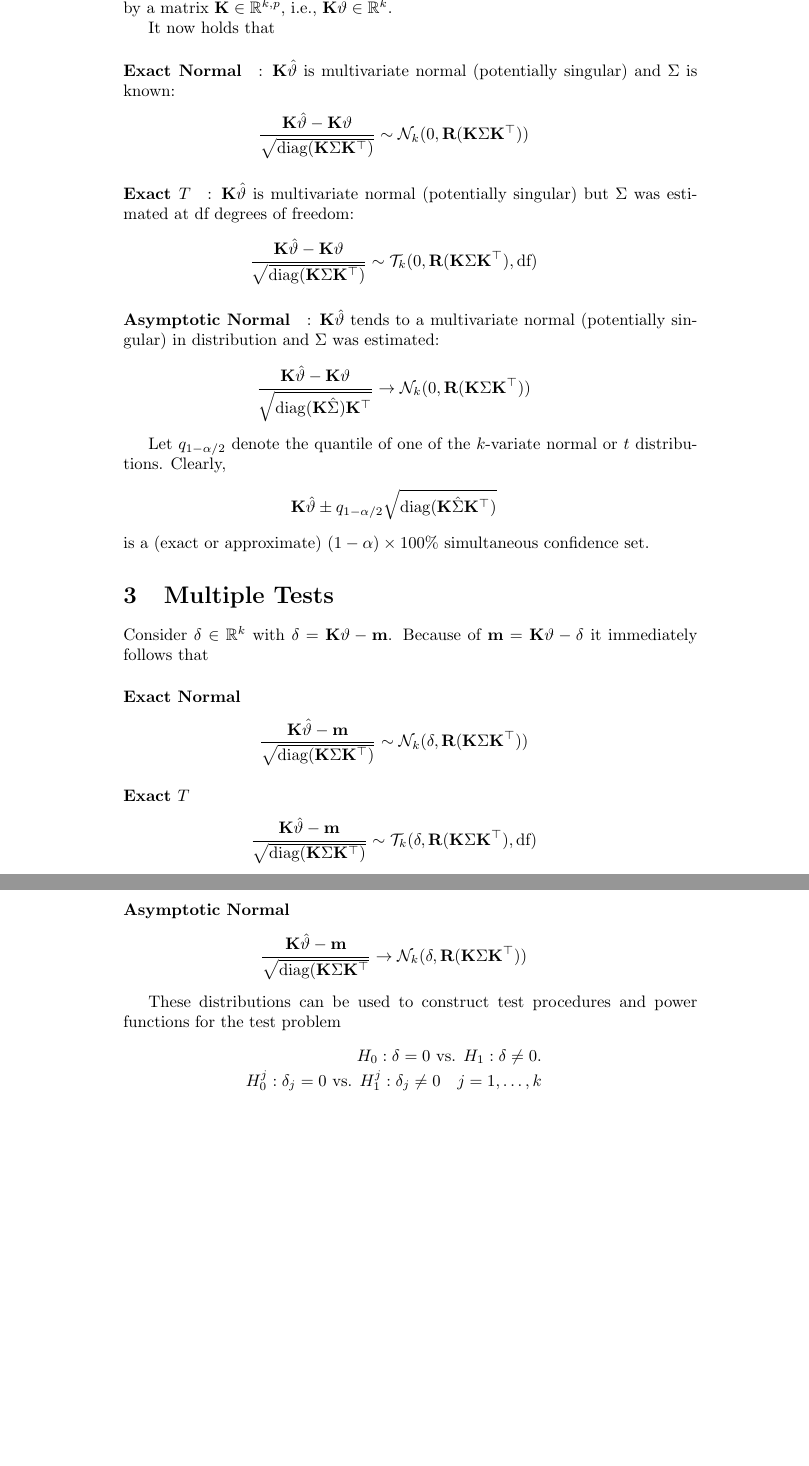
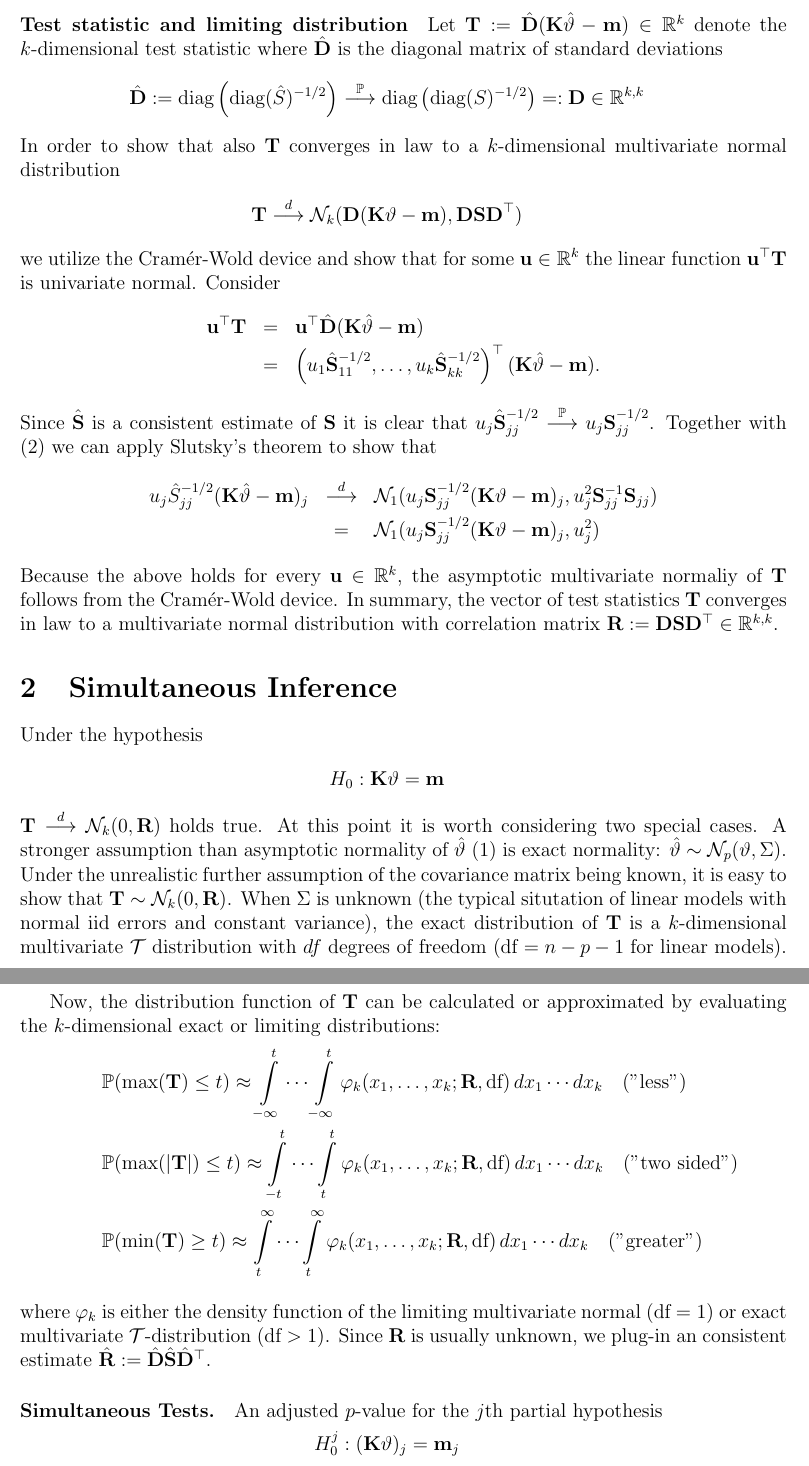
Before and after one commit to r-forge/multcomp, a LaTeX document (trunk/multcomp/inst/paper/gpsi.tex, which reads trunk/multcomp/inst/paper/header.tex): two parts of pages 2 and 3 of 3 before the commit and two parts of pages 2 and 3 of 4 after it, joined at a grey line, cut at the place of the change, the shorter picture padded with empty space. Compiled offline with pdfLaTeX.

Commit message:
new theory
git-svn-id: svn://svn.r-forge.r-project.org/svnroot/multcomp@144 edb9625f-4e0d-4859-8d74-9fd3b1da38cb

```diff
--- a/trunk/multcomp/inst/paper/gpsi.tex
+++ b/trunk/multcomp/inst/paper/gpsi.tex
@@ -1,8 +1,9 @@
 
-\documentclass{article}
+\documentclass[12pt]{article}
+\usepackage{a4wide}
 \input{header}
 
-\title{Generalized Parametric Simultaneous Inference}
+\title{Generalized Simultaneous Inference \\ in Parametric Models}
 \author{Torsten Hothorn, Frank Bretz, Peter Westfall}
 
 \begin{document}
@@ -36,2 +51,7 @@ are as follows
 \end{eqnarray*}
 
+\paragraph{Test statistic and limiting distribution}
+
+Let $\T := \hat{\D} (\K \hat{\vartheta} - \m) \in \R^k$ denote
+the $k$-dimensional test statistic where $\hat{\D}$ is the diagonal
+matrix of standard deviations
@@ -40,3 +58,66 @@ at $\df$ degrees of freedom:
 \begin{eqnarray*}
-\frac{\hat{\vartheta} - \vartheta}{\sqrt{\diag(\Sigma)}} \sim
-    \T_p(0, \Cor(\hat{\Sigma}), \df)
+\hat{\D} := \text{diag}\left(\text{diag}(\hat{S})^{-1/2}\right) \cP
+\text{diag}\left(\text{diag}(S)^{-1/2}\right) =: \D \in \R^{k,k}
+\end{eqnarray*}
+In order to show that also $\T$ converges in law to a $k$-dimensional multivariate
+normal distribution
+\begin{eqnarray*}
+\T \cL \N_k(\D(\K \vartheta - \m), \D \S \D^\top)
+\end{eqnarray*}
+we utilize the Cram{\'e}r-Wold device and show that for some $\u \in \R^k$
+the linear function $\u^\top \T$ is univariate normal. Consider
+\begin{eqnarray*}
+\u^\top \T & = & \u^\top \hat{\D} (\K \hat{\vartheta} - \m) \\
+& = & \left(u_1 \hat{\S}_{11}^{-1/2}, \dots, u_k \hat{\S}_{kk}^{-1/2}\right)^\top(\K \hat{\vartheta} - \m).
+\end{eqnarray*}
+Since $\hat{\S}$ is a consistent estimate of $\S$ it
+is clear that $u_j \hat{\S}_{jj}^{-1/2} \cP u_j \S_{jj}^{-1/2}$.
+Together with (\ref{dist_f}) we can apply Slutsky's theorem to show that
+\begin{eqnarray*}
+u_j \hat{S}_{jj}^{-1/2} (\K \hat{\vartheta} - \m)_j & \cL &
+\N_1(u_j \S_{jj}^{-1/2} (\K \vartheta - \m)_j, u_j^2 \S_{jj}^{-1} \S_{jj}) \\
+& = & \N_1(u_j \S_{jj}^{-1/2} (\K \vartheta - \m)_j, u_j^2)
+\end{eqnarray*}
+Because the above holds for every $\u \in \R^k$, the asymptotic multivariate
+normaliy of $\T$ follows from the Cram{\'e}r-Wold device. In summary,
+the vector of test statistics $\T$ converges in law to a multivariate
+normal distribution with correlation matrix $\Cor := \D \S \D^\top \in \R^{k,k}$.
+
+\section{Simultaneous Inference}
+
+Under the hypothesis
+\begin{eqnarray*}
+H_0: \K \vartheta = \m
+\end{eqnarray*}
+$\T \cL \N_k(0, \Cor)$ holds true. At this point it is worth
+considering two special cases. A stronger assumption than asymptotic normality
+of $\hat{\vartheta}$ (\ref{normality}) is exact normality:
+$\hat{\vartheta} \sim \N_p(\vartheta, \Sigma)$. Under the unrealistic
+further assumption of the covariance matrix being known, it
+is easy to show that $\T \sim \N_k(0, \Cor)$.
+When $\Sigma$ is unknown (the typical situtation of linear models
+with normal iid errors and constant variance), the
+exact distribution of $\T$ is a $k$-dimensional multivariate $\mathcal{T}$
+distribution with $df$ degrees of freedom (df $ = n - p - 1$ for linear models).
+
+Now, the distribution function of $\T$ can be calculated or approximated
+by evaluating the $k$-dimensional exact or limiting distributions:
+\begin{eqnarray*}
+& & \Prob(\max(\T) \le t)  \approx \int\limits_{-\infty}^t \cdots \int\limits_{-\infty}^t
+\varphi_k(x_1, \dots, x_k; \Cor, \text{df}) \, dx_1 \cdots dx_k \quad \text{("less")}\\
+& & \Prob(\max(|\T|) \le t)  \approx  \int\limits_{-t}^t \cdots \int\limits_{t}^t
+\varphi_k(x_1, \dots, x_k; \Cor, \text{df}) \, dx_1 \cdots dx_k \quad \text{("two sided")}\\
+& & \Prob(\min(\T) \ge t) \approx  \int\limits_{t}^\infty \cdots \int\limits_{t}^\infty
+\varphi_k(x_1, \dots, x_k; \Cor, \text{df}) \, dx_1 \cdots dx_k \quad \text{("greater")}\\
+\end{eqnarray*}
+where $\varphi_k$ is either the density function of the limiting multivariate
+normal (df $ = 1$) or exact multivariate $\mathcal{T}$-distribution (df $ > 1$).
+Since $\Cor$ is usually unknown, we plug-in an consistent estimate
+$\hat{\Cor} := \hat{\D} \hat{\S} \hat{\D}^\top$.
+
+\paragraph{Simultaneous Tests.}
+
+An adjusted $p$-value for the $j$th partial hypothesis
+\begin{eqnarray*}
+H_0^j: (\K \vartheta)_j = \m_j
+\end{eqnarray*}
@@ -54,60 +136,0 @@ and $\Sigma$ was estimated:
-Consider some linear functions of the true parameter vector $\vartheta \in \R^p$
-described by a matrix $\K \in \R^{k,p}$, i.e., $\K \vartheta \in \R^k$.
-
-It now holds that
-
-\paragraph{Exact Normal}: $\K \hat{\vartheta}$ is multivariate normal (potentially singular)
-and $\Sigma$ is known:
-\begin{eqnarray*}
-\frac{\K \hat{\vartheta} - \K \vartheta}{\sqrt{\diag(\K \Sigma \K^\top)}} \sim \N_k(0, \Cor(\K \Sigma \K^\top))
-\end{eqnarray*}
-
-\paragraph{Exact $T$}: $\K \hat{\vartheta}$ is multivariate normal (potentially singular)
-but $\Sigma$ was estimated at $\df$ degrees of freedom:
-\begin{eqnarray*}
-\frac{\K \hat{\vartheta} - \K \vartheta}{\sqrt{\diag(\K \Sigma \K^\top)}} \sim
-    \T_k(0, \Cor(\K \Sigma \K^\top), \df)
-\end{eqnarray*}
-
-\paragraph{Asymptotic Normal}: $\K \hat{\vartheta}$ tends
-to a multivariate normal (potentially singular) in distribution and $\Sigma$ was estimated:
-\begin{eqnarray*}
-\frac{\K \hat{\vartheta} - \K \vartheta}{\sqrt{\diag(\K \hat{\Sigma}) \K^\top}} \rightarrow
-    \N_k(0, \Cor(\K \Sigma \K^\top))
-\end{eqnarray*}
-
-Let $q_{1 - \alpha/2}$ denote the quantile of one of the $k$-variate normal or
-$t$ distributions. Clearly,
-\begin{eqnarray*}
-\K \hat{\vartheta} \pm q_{1 - \alpha/2} \sqrt{\diag(\K \hat{\Sigma} \K^\top)}
-\end{eqnarray*}
-is a (exact or approximate) $(1 - \alpha) \times 100\%$ simultaneous confidence set.
-
-\section{Multiple Tests}
-
-Consider $\delta \in \R^k$ with $\delta = \K \vartheta - \m$. Because
-of $\m = \K \vartheta - \delta$ it immediately
-follows that
-\paragraph{Exact Normal}
-\begin{eqnarray*}
-\frac{\K \hat{\vartheta} - \m}{\sqrt{\diag(\K \Sigma \K^\top)}} \sim \N_k(\delta, \Cor(\K \Sigma \K^\top))
-\end{eqnarray*}
-
-\paragraph{Exact $T$}
-\begin{eqnarray*}
-\frac{\K \hat{\vartheta} - \m}{\sqrt{\diag(\K \Sigma \K^\top)}} \sim
-    \T_k(\delta, \Cor(\K \Sigma \K^\top), \df)
-\end{eqnarray*}
-
-\paragraph{Asymptotic Normal}
-\begin{eqnarray*}
-\frac{\K \hat{\vartheta} - \m}{\sqrt{\diag(\K \Sigma \K^\top}} \rightarrow
-    \N_k(\delta, \Cor(\K \Sigma \K^\top))
-\end{eqnarray*}
-
-These distributions can be used to construct test procedures and power
-functions for the test problem
-\begin{eqnarray*}
-H_0: \delta = 0 \text{ vs. } H_1: \delta \neq 0. \\
-H_0^j: \delta_j = 0 \text{ vs. } H_1^j: \delta_j \neq 0 \quad j = 1, \dots, k
-\end{eqnarray*}
--- a/trunk/multcomp/inst/paper/header.tex
+++ b/trunk/multcomp/inst/paper/header.tex
@@ -1,5 +1,5 @@
 
-
+\usepackage{a4wide}
 \usepackage{amsfonts}
 \usepackage{amstext}
 \usepackage{amsmath}
@@ -9,15 +9,22 @@
 \newcommand{\Cor}{\mathbf{R}}
 \newcommand{\K}{\mathbf{K}}
 \newcommand{\m}{\mathbf{m}}
+\renewcommand{\u}{\mathbf{u}}
+\renewcommand{\S}{\mathbf{S}}
+\newcommand{\D}{\mathbf{D}}
 \newcommand{\R}{\mathbb{R} }
 \newcommand{\C}{\mathbf{C}}
 \newcommand{\E}{\mathbb{E}}
 \newcommand{\V}{\mathbb{V}}
 \newcommand{\N}{\mathcal{N}}
-\newcommand{\T}{\mathcal{T}}
+\newcommand{\T}{\mathbf{T}}
+\renewcommand{\t}{\mathbf{t}}
 \newcommand{\F}{\mathcal{F}}
 \newcommand{\M}{\mathcal{M}}
 \newcommand{\abs}{\text{abs}}
 \newcommand{\diag}{\text{diag}}
 \newcommand{\df}{\text{df}}
 \newcommand{\Rg}{\text{Rank}}
+\newcommand{\Prob}{\mathbb{P}}
+\newcommand{\cL}{\stackrel{d}{\longrightarrow}}
+\newcommand{\cP}{\stackrel{\mathbb{P}}{\longrightarrow}}
```
Also changed, not shown: trunk/multcomp/inst/paper/gpsi.tex (93 more changed lines).
